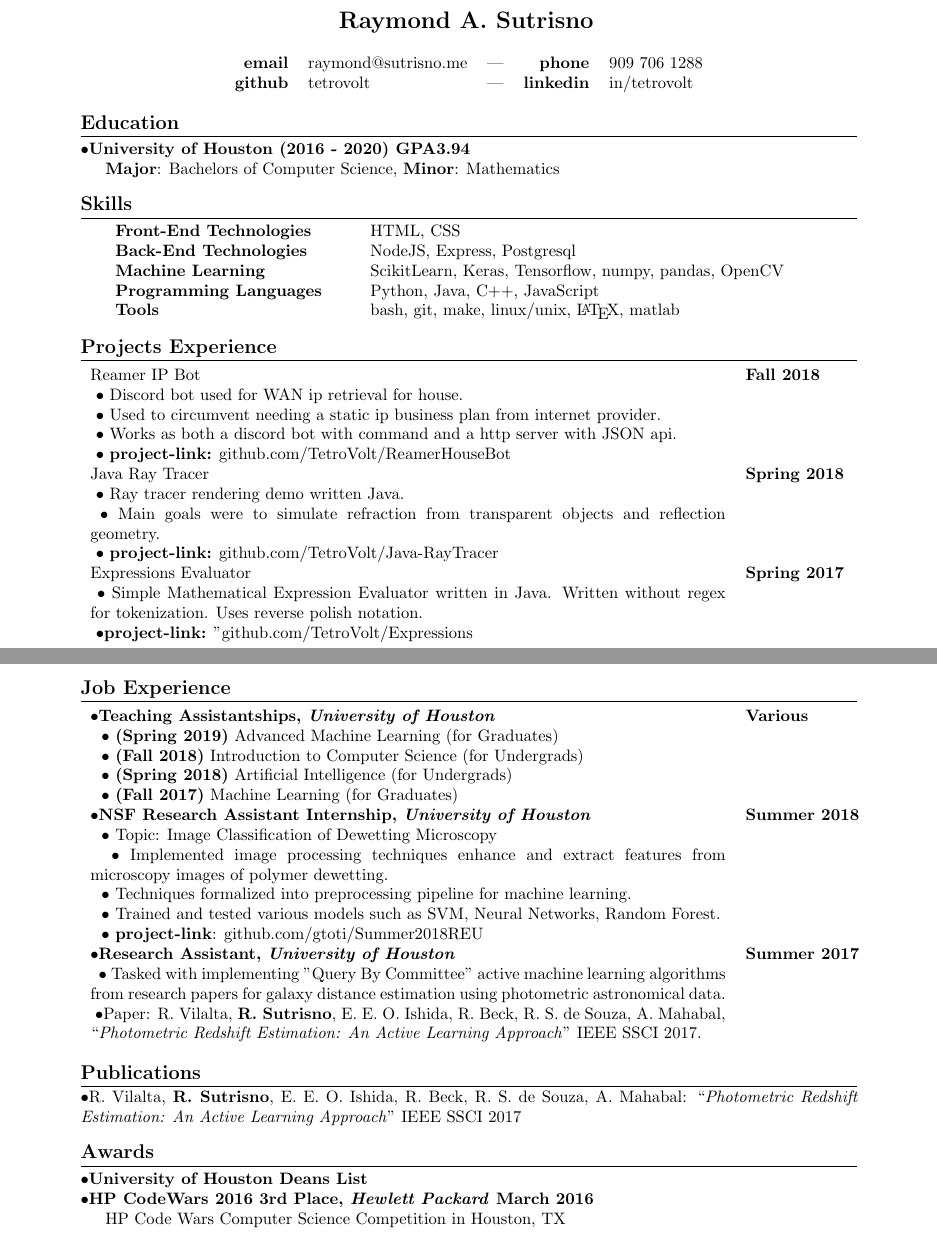
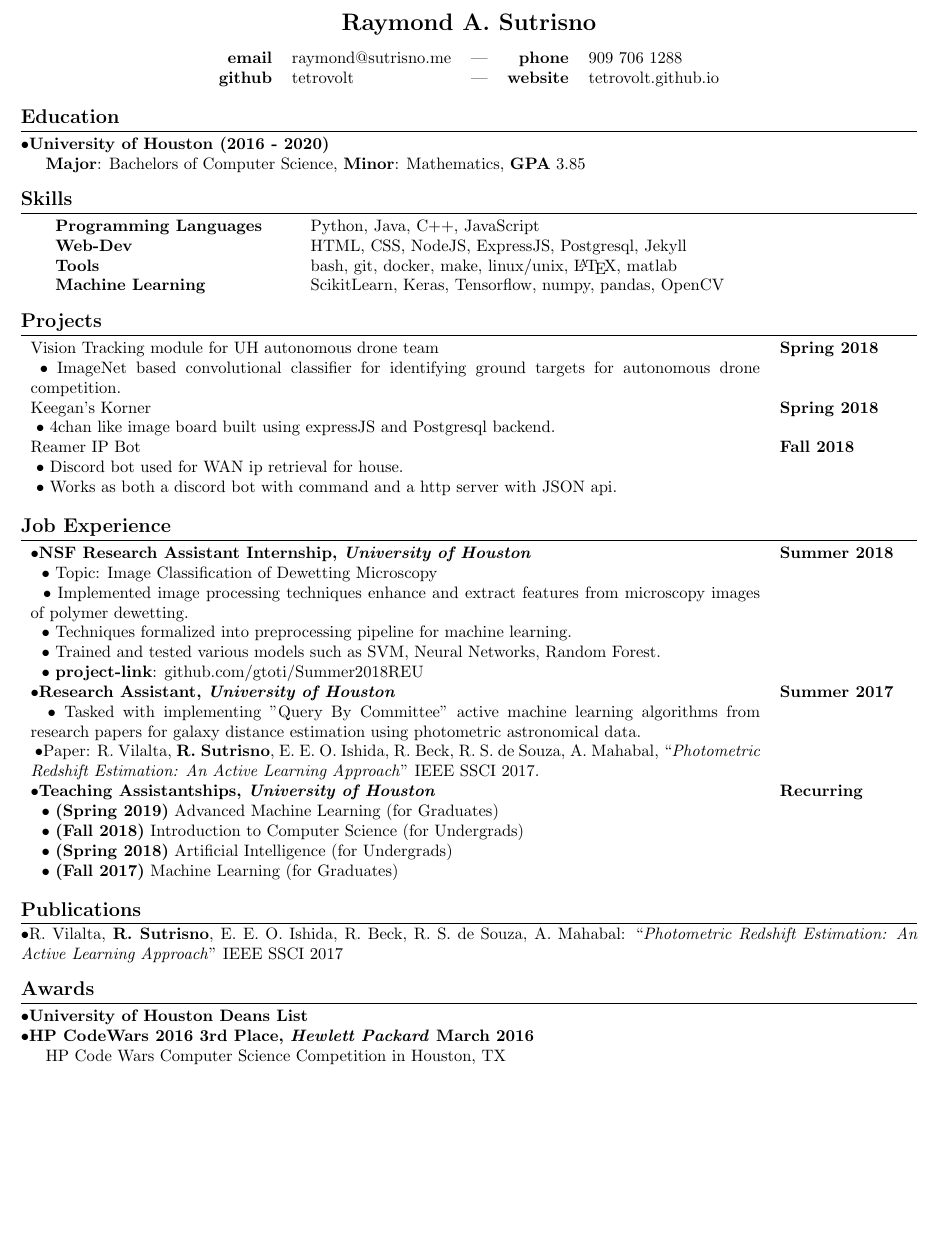
Before and after one commit to xylafur/Resume, a LaTeX CV (resume_latex.tex): two parts of pages 1 and 2 of 2 before the commit and part of the page after it, the two joined at a grey line, cut so that both start at the same text, the shorter picture padded with empty space. Compiled offline with pdfLaTeX.

Commit message:
turned into 1 pager

```diff
--- a/resume_latex.tex
+++ b/resume_latex.tex
@@ -2,14 +2,13 @@
 \documentclass{article}
 \usepackage{titlesec}
 \usepackage{titling}
-\usepackage[papersize={8.5in,11in},margin=1in]{geometry}
+\usepackage[papersize={8.5in,11in},margin=0.5in]{geometry}
 
 \hyphenpenalty=10000
 
 \pagenumbering{gobble}
 \titleformat{\section}
-{\large\bfseries} {}
-{0em}
+{\large\bfseries} {} {0em}
 {}[\titlerule]
 
 \titleformat{\subsection}
@@ -36,15 +35,12 @@
 \renewcommand{\maketitle}{
 \begin{center}
 {\Large\bfseries\theauthor}
-\vspace{.25em}
-
 \begin{center}
 \begin{tabular}{ r l c r l }
  \textbf{email} & raymond@sutrisno.me & --- & \textbf{phone} & 909 706 1288 \\
- \textbf{github} & tetrovolt & --- & \textbf{linkedin} & in/tetrovolt
+ \textbf{github} & tetrovolt & --- & \textbf{website} & tetrovolt.github.io
 \end{tabular}
 \end{center}
-
 \end{center}
 }
 
@@ -56,34 +52,46 @@
 \maketitle
 
 \section{Education}
-\subsection{University of Houston (2016 - 2020) \textbf{GPA}{3.94}}
-\textbf{Major}: Bachelors of Computer Science, \textbf{Minor}: Mathematics
+\subsection{University of Houston (2016 - 2020)}
+\textbf{Major}: Bachelors of Computer Science,
+\textbf{Minor}: Mathematics,
+\textbf{GPA} {3.85}
 
 \section{Skills}
 \begin{tabular}{p{5cm} l}
-    \textbf{Front-End Technologies} & HTML, CSS \\
-    \textbf{Back-End Technologies} & NodeJS, Express, Postgresql \\
-    \textbf{Machine Learning} & ScikitLearn, Keras, Tensorflow, numpy, pandas, OpenCV \\
     \textbf{Programming Languages} & Python, Java, C++, JavaScript  \\
-    \textbf{Tools} & bash, git, make, linux/unix, \LaTeX, matlab
+    \textbf{Web-Dev} & HTML, CSS, NodeJS, ExpressJS, Postgresql, Jekyll \\
+    \textbf{Tools} & bash, git, docker, make, linux/unix, \LaTeX, matlab \\
+    \textbf{Machine Learning} & ScikitLearn, Keras, Tensorflow, numpy, pandas, OpenCV
 \end{tabular}
 
-\section{Projects Experience}
+\section{Projects}
 \begin{flushleft}
-\begin{tabular}{p{13.5cm} p{2.5cm}}
+\begin{tabular}{p{15.5cm} p{2.5cm}}
+
+\noindent{Vision Tracking module for UH autonomous drone team}
+
+\noindent{$\ \bullet$} ImageNet based convolutional classifier for identifying
+ground targets for autonomous drone competition.
+
+    & \textbf{Spring 2018} \\
+
+\noindent{Keegan's Korner}
+
+\noindent{$\ \bullet$} 4chan like image board built using expressJS and Postgresql backend.
+
+    & \textbf{Spring 2018} \\
+
 
 \noindent{Reamer IP Bot}
 
 \noindent{$\ \bullet$} Discord bot used for WAN ip retrieval for house.
 
-\noindent{$\ \bullet$} Used to circumvent needing a static ip business plan from internet provider.
-
 \noindent{$\ \bullet$} Works as both a discord bot with command and a http server with JSON api.
-
-\noindent{$\ \bullet$} \textbf{project-link:} github.com/TetroVolt/ReamerHouseBot
 
     & \textbf{Fall 2018} \\
 
+\iffalse{
 \noindent{Java Ray Tracer}
 
 \noindent{$\ \bullet$} Ray tracer rendering demo written Java.
@@ -102,6 +110,7 @@ regex for tokenization. Uses reverse polish notation.
 \noindent{$\ \bullet$}\textbf{project-link:} "github.com/TetroVolt/Expressions
 
     & \textbf{Spring 2017} \\
+}\fi
 
 \end{tabular}
 \end{flushleft}
@@ -110,19 +119,6 @@ regex for tokenization. Uses reverse polish notation.
 \section{Job Experience}
 \begin{flushleft}
-\begin{tabular}{p{13.5cm} p{2.5cm}}
-{$\bullet$}\textbf{Teaching Assistantships, \textit{University of Houston}}
-
-    $\ \ \bullet$ \textbf{(Spring 2019)} Advanced Machine Learning (for Graduates)
-
-    $\ \ \bullet$ \textbf{(Fall 2018)}  Introduction to Computer Science (for Undergrads)
-
-    $\ \ \bullet$ \textbf{(Spring 2018)} Artificial Intelligence (for Undergrads)
-
-    $\ \ \bullet$ \textbf{(Fall 2017)}  Machine Learning (for Graduates)
-
-    &
-    \textbf{Various} \\[0.75cm]
-
+\begin{tabular}{p{15.5cm} p{2.5cm}}
 
 {$\bullet$}\textbf{NSF Research Assistant Internship, \textit{University of Houston}}
 
@@ -138,8 +134,7 @@ regex for tokenization. Uses reverse polish notation.
     $\ \ \bullet$ \textbf{project-link}: github.com/gtoti/Summer2018REU
 
     & \textbf{Summer 2018}
-    \\[0.75cm]
-
+    \\[1.00cm]
 
 {$\bullet$}\textbf{Research Assistant, \textit{University of Houston}}
 
@@ -149,8 +144,20 @@ regex for tokenization. Uses reverse polish notation.
 ``\textit{Photometric Redshift Estimation: An Active Learning Approach}'' IEEE SSCI 2017.
 
 
-    & \textbf{Summer 2017}
+    & \textbf{Summer 2017} \\
 
+{$\bullet$}\textbf{Teaching Assistantships, \textit{University of Houston}}
+
+    $\ \ \bullet$ \textbf{(Spring 2019)} Advanced Machine Learning (for Graduates)
+
+    $\ \ \bullet$ \textbf{(Fall 2018)}  Introduction to Computer Science (for Undergrads)
+
+    $\ \ \bullet$ \textbf{(Spring 2018)} Artificial Intelligence (for Undergrads)
+
+    $\ \ \bullet$ \textbf{(Fall 2017)}  Machine Learning (for Graduates)
+
+    &
+    \textbf{Recurring} \\[1.00cm]
 
 \end{tabular}
 \end{flushleft}
```
Also changed, not shown: resume_latex.pdf, resume_latex.tex (2 more changed lines).
